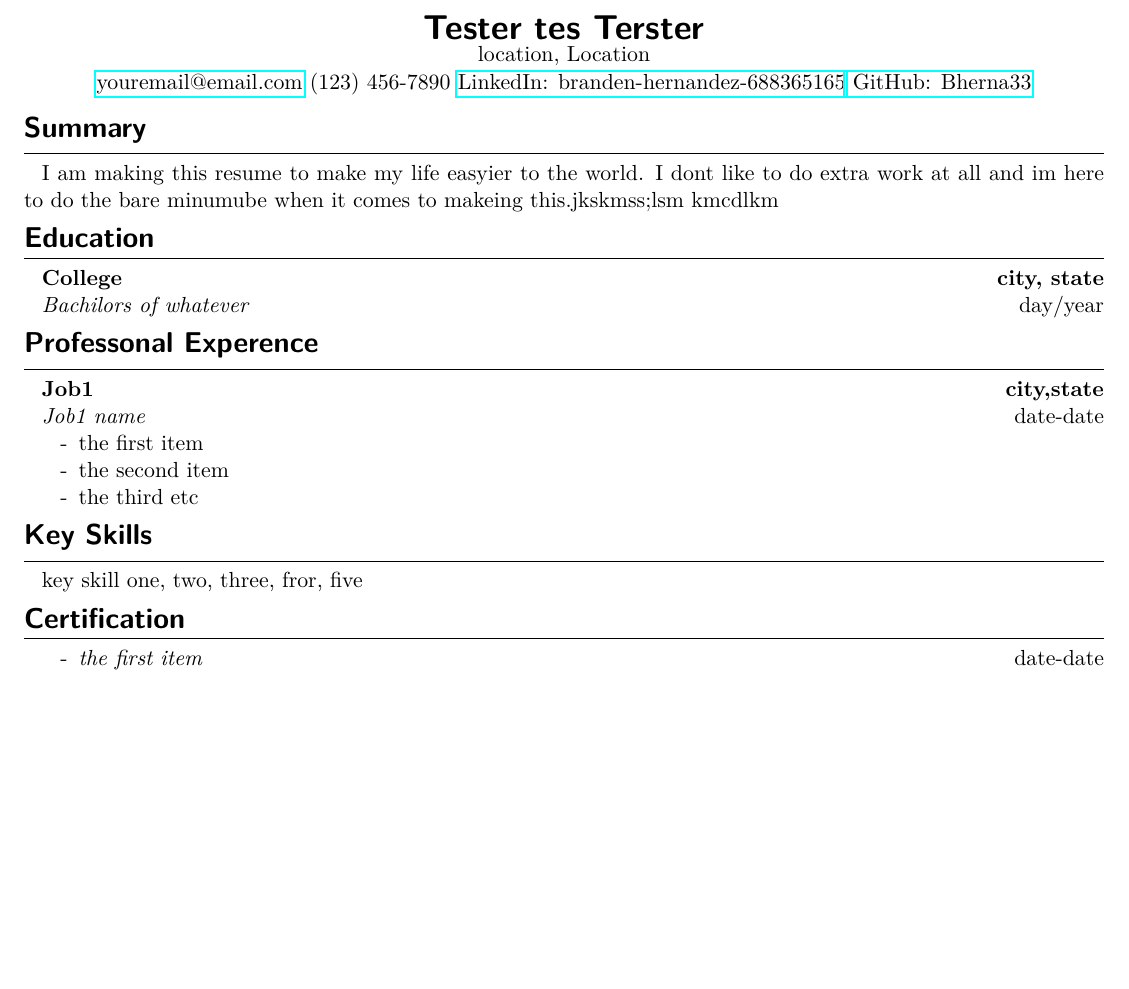
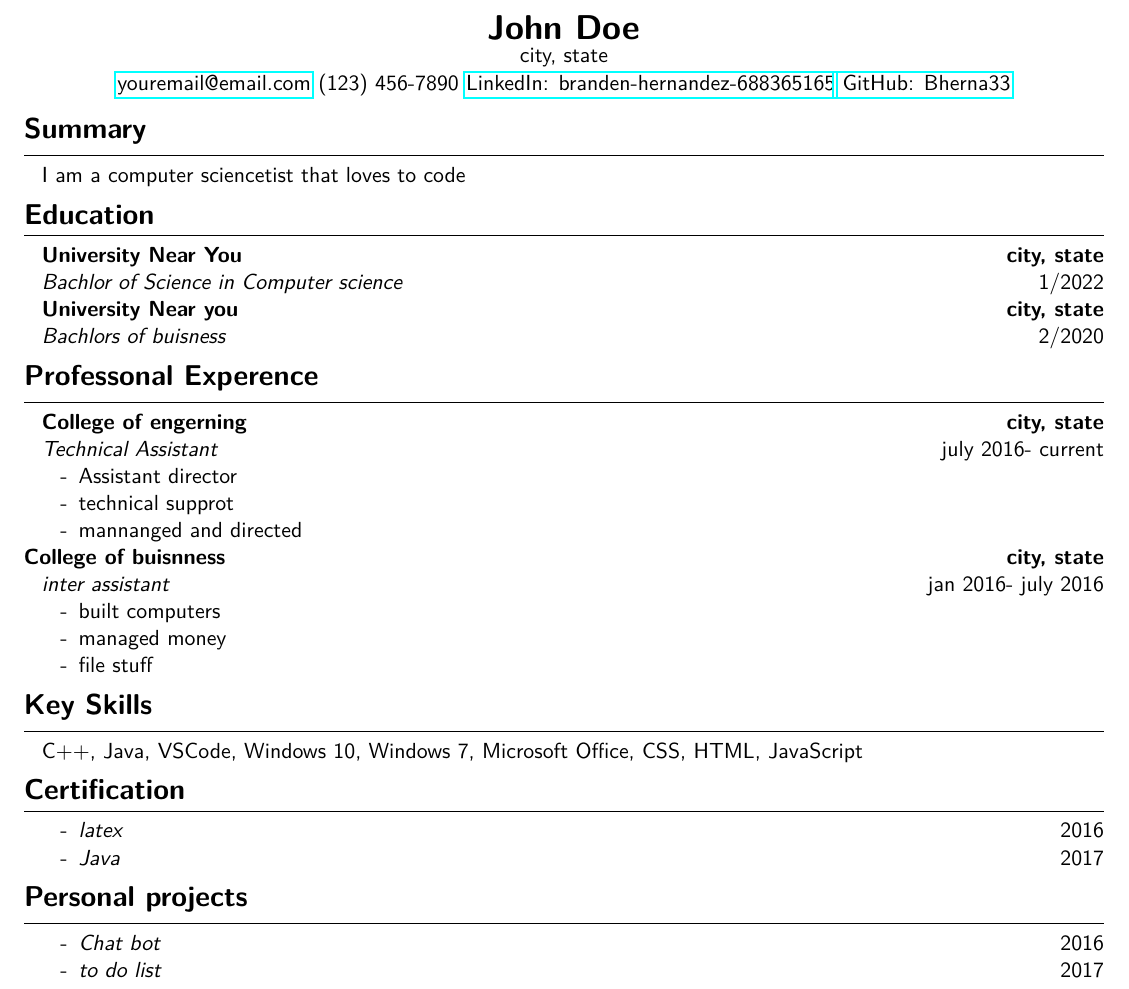
Before and after one commit to bherna33/Resume, a LaTeX document (TestFile.tex): part of the page, cut at the place of the change, the shorter picture padded with empty space. Compiled offline with pdfLaTeX.

Commit message:
tempate1 done

```diff
--- a/TestFile.tex
+++ b/TestFile.tex
@@ -13,10 +13,6 @@
 \usepackage{bbding}%
 \usepackage{import}%
 \usepackage{enumitem}%
-\newcommand{\resumesection}[1]{\vspace{-0.5cm}\section*{\color{highlight}#1}\vspace{-0.2cm}\hrule\vspace{0.2cm}}%
-%
-\begin{document}%
-\normalsize%
 \definecolor{highlight}{RGB}{0,0,0}%
 \setlength\parindent{9pt}%
 \setlist{nosep}%
@@ -25,36 +21,64 @@
 \renewcommand{\familydefault}{\sfdefault}%
 \newcommand{\github}{\textcolor{rgb:red,110;green,84;blue,148}{\faGithubSquare}}%
 \newcommand{\linkedIn}{\textcolor{rgb:red,6;green,108;blue,170}{\faLinkedinSquare}}%
+\newcommand{\resumesection}[1]{\vspace{-0.5cm}\section*{\color{highlight}#1}\vspace{-0.2cm}\hrule\vspace{0.2cm}}%
 \newcommand{\location}[1]{\begin{center}\vspace{-0.1cm}#1\vspace{-0.3cm}\end{center}}%
 \newcommand{\contactInfo}[1]{\begin{center}\vspace{-0.1cm}#1\vspace{-0.3cm}\end{center}}%
 \newcommand{\name}[1]{\begin{center}\section*{\LARGE \color{highlight}#1}\vspace{-0.8cm}\end{center}}%
-\name{Tester tes Terster}%
-\location{location, Location}%
+%
+\begin{document}%
+\normalsize%
+\name{John Doe}%
+\location{city, state}%
 \contactInfo{\href{mailto:email@domain}{youremail@email.com}{ (123) 456{-}7890 }{\href{https://www.linkedin.com/in/branden{-}hernandez{-}688365165/}{LinkedIn: branden{-}hernandez{-}688365165}}{\href{https://github.com/Bherna33}{ GitHub: Bherna33}}}%
 \resumesection{Summary}%
-I am making this resume to make my life easyier to the world. I dont like to do extra work at all and im here to do the bare minumube when it comes to makeing this.jkskmss;lsm kmcdlkm%
+I am a computer sciencetist that loves to code%
 \resumesection{Education}%
-\textbf{College}{\textbf{\hfill {city, state}}}%
+\textbf{University Near You}{\textbf{\hfill {city, state}}}%
 \par%
-\textit{Bachilors of whatever}{\hfill {day/year}}%
+\textit{Bachlor of Science in Computer science}{\hfill {1/2022}}%
+\par%
+\textbf{University Near you}{\textbf{\hfill {city, state}}}%
+\par%
+\textit{Bachlors of buisness}{\hfill {2/2020}}%
 \par%
 \resumesection{Professonal Experence}%
-\textbf{Job1}{\textbf{\hfill{city,state}}}%
+\textbf{College of engerning}{\textbf{\hfill{city, state}}}%
 \par%
-\textit{Job1 name}{\hfill{date{-}date}}%
+\textit{Technical Assistant}{\hfill{july 2016{-} current}}%
 \begin{itemize}%
 \item%
-the first item%
+Assistant director%
 \item%
-the second item%
+technical supprot%
 \item%
-the third etc%
+mannanged and directed%
+\end{itemize}%
+\textbf{College of buisnness}{\textbf{\hfill{city, state}}}%
+\par%
+\textit{inter assistant}{\hfill{jan 2016{-} july 2016}}%
+\begin{itemize}%
+\item%
+built computers%
+\item%
+managed money%
+\item%
+file stuff%
 \end{itemize}%
 \resumesection{Key Skills}%
-key skill one, two, three, fror, five%
+C++, Java, VSCode, Windows 10, Windows 7, Microsoft Office, CSS, HTML, JavaScript%
 \resumesection{Certification}%
 \begin{itemize}%
 \item%
-\textit{the first item}{\hfill{date{-}date}}%
+\textit{latex}{\hfill{2016}}%
+\item%
+\textit{Java}{\hfill{2017}}%
+\end{itemize}%
+\resumesection{Personal projects}%
+\begin{itemize}%
+\item%
+\textit{Chat bot}{\hfill{2016}}%
+\item%
+\textit{to do list}{\hfill{2017}}%
 \end{itemize}%
 \end{document}
```
Also changed, not shown: 2 other files.
